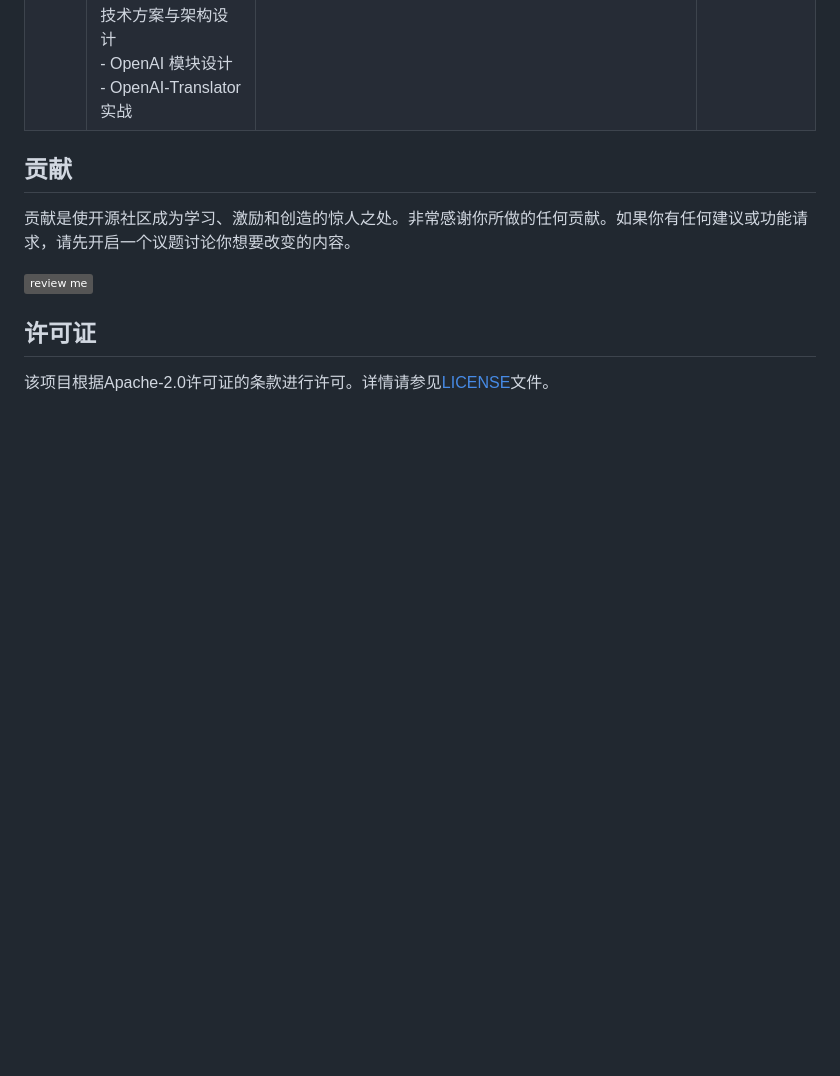
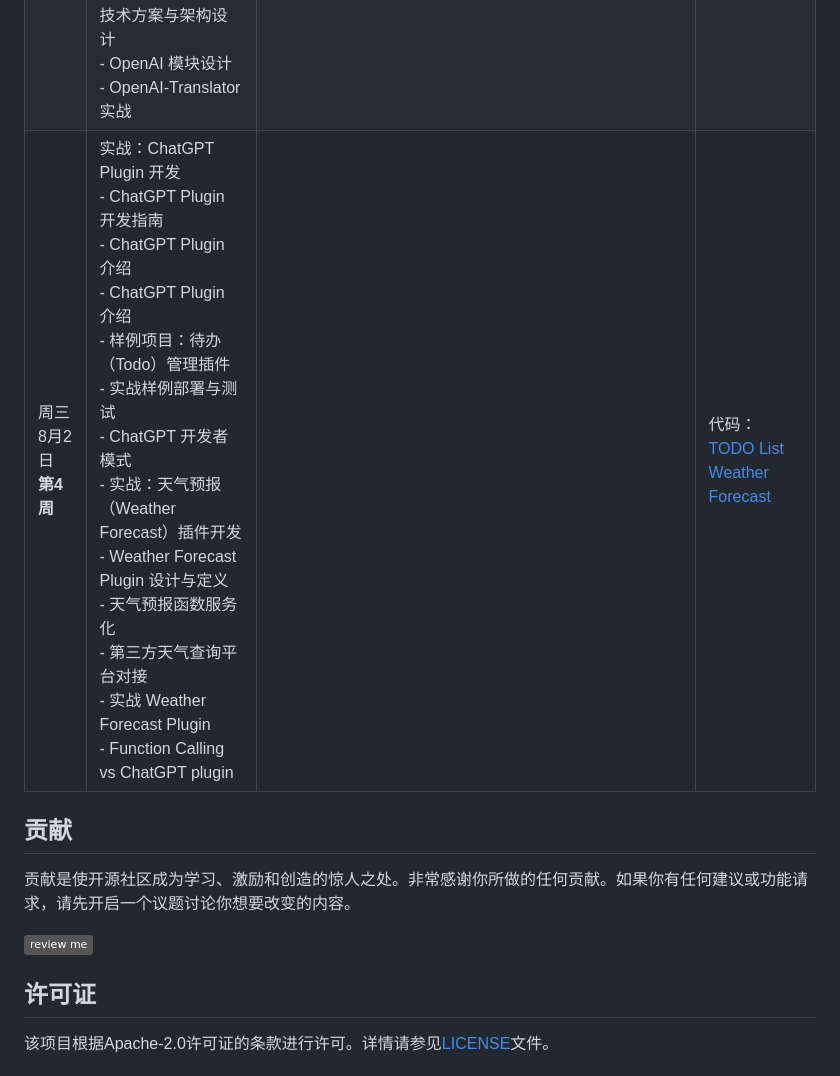
Before and after one commit to DjangoPeng/openai-quickstart, a Markdown page: README-CN.md, the part around the change. Drawn GitHub-style; badges without logos; blank space fills up the shorter version.

Commit message:
doc: add 08/02 schedule to readme

```diff
--- a/README-CN.md
+++ b/README-CN.md
@@ -33,6 +33,7 @@ git clone https://github.com/DjangoPeng/openai-quickstart.git
 | 周日 7月23日 | OpenAI 大模型开发与应用实践 <br/> - OpenAI大型模型开发指南 <br/> - OpenAI 语言模型总览 <br/> - OpenAI GPT-4, GPT-3.5, GPT-3, Moderation <br/> - OpenAI Token 计费与计算 <br/>OpenAI API 入门与实战 <br/> - OpenAI Models API <br/> - OpenAI Completions API  <br/> - OpenAI Chat Completions API <br/> - Completions vs Chat Completions <br/>OpenAI 大模型应用实践 <br/> - 文本内容补全初探（Text Completion） <br/> - 聊天机器人初探（Chat Completion） | 建议阅读：<br/><br/>- [OpenAI Models](https://platform.openai.com/docs/models)<br/>- [OpenAI Completions API](https://platform.openai.com/docs/guides/gpt/completions-api)<br/>- [OpenAI Chat Completions API](https://platform.openai.com/docs/guides/gpt/chat-completions-api) | 代码：<br/>[[models](openai_api/models.ipynb)] <br/>[[tiktoken](openai_api/count_tokens_with_tiktoken.ipynb)] |
 | 周三 7月26日 **第3周** | AI大模型应用最佳实践 <br/> - 如何提升GPT模型使用效率与质量 <br/> - AI大模型应用最佳实践 <br/>   - 文本创作与生成<br/>   - 文章摘要和总结 <br/>    - 小说生成与内容监管 <br/>    - 分步骤执行复杂任务 <br/>    - 评估模型输出质量 <br/>    - 构造训练标注数据 <br/>    - 代码调试助手 <br/> - 新特性： Function Calling 介绍与实战 | 建议阅读 <br/> - [GPT Best Practices](https://platform.openai.com/docs/guides/gpt-best-practices) <br/> - [Function Calling](https://platform.openai.com/docs/guides/gpt/function-calling) | 代码： <br/> [Function Calling](openai_api/function_call.ipynb) |
 | 周日 7月30日 | 实战：OpenAI-Translator <br/> - OpenAI-Translator 市场需求分析 <br/> - OpenAI-Translator 产品定义与功能规划 <br/> - OpenAI-Translator 技术方案与架构设计 <br/> - OpenAI 模块设计 <br/> - OpenAI-Translator 实战 <br/>  |  | 代码： <br/> [pdfplumber](openai_translator/jupyter/pdfplumber.ipynb) |
+| 周三 8月2日 **第4周** | 实战：ChatGPT Plugin 开发 <br/> - ChatGPT Plugin 开发指南 <br/> - ChatGPT Plugin 介绍 <br/> - ChatGPT Plugin 介绍 <br/> - 样例项目：待办（Todo）管理插件 <br/> - 实战样例部署与测试 <br/> - ChatGPT 开发者模式 <br/> - 实战：天气预报（Weather Forecast）插件开发 <br/> - Weather Forecast Plugin 设计与定义 <br/> - 天气预报函数服务化 <br/> - 第三方天气查询平台对接 <br/> - 实战 Weather Forecast Plugin <br/> - Function Calling vs ChatGPT plugin <br/>  | | 代码： <br/> [TODO List](openai_plugins/todo-list)  <br/> [Weather Forecast](openai_plugins/weather-forecast) |
 
 ## 贡献
 
```
Also changed, not shown: README.md (+1 -0 lines).
